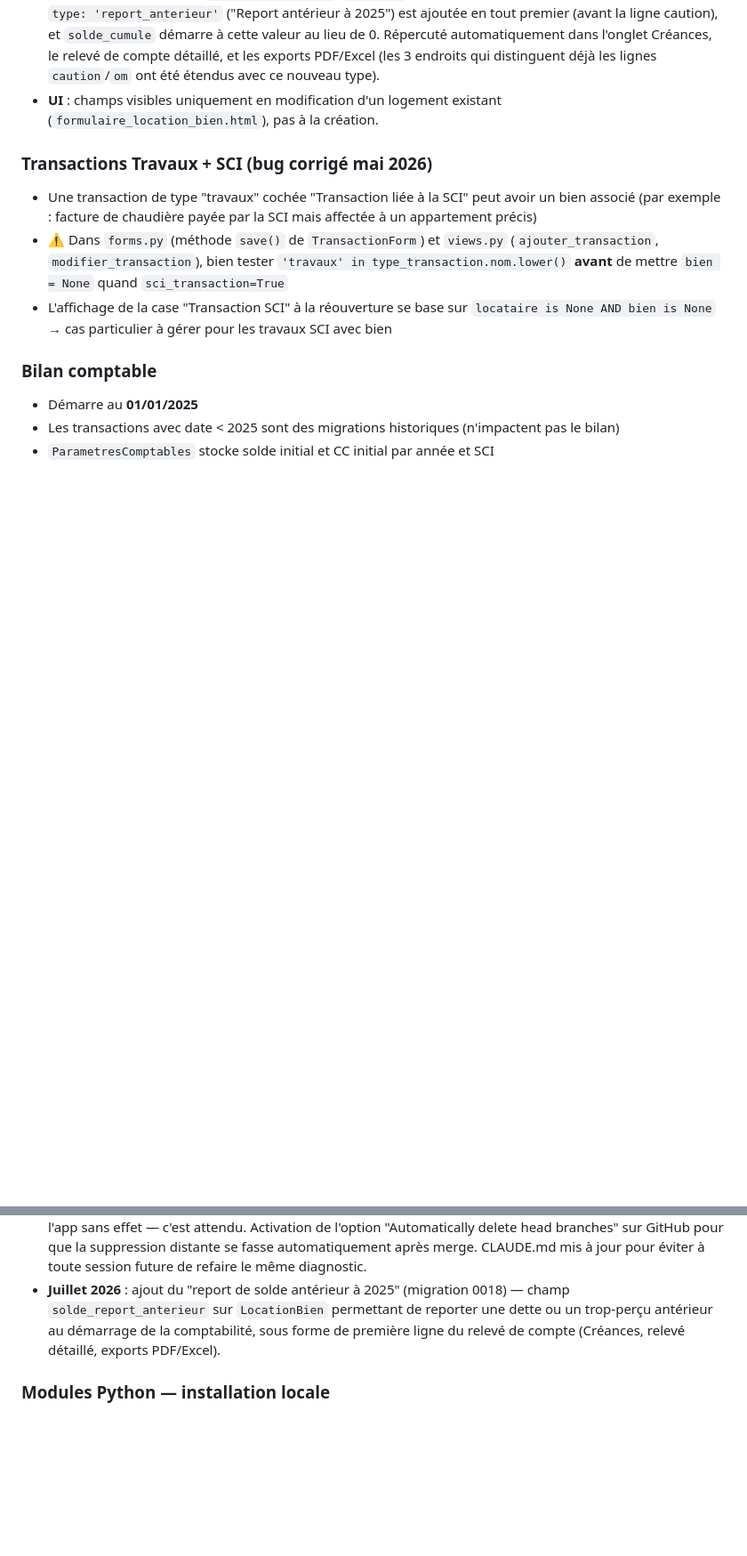
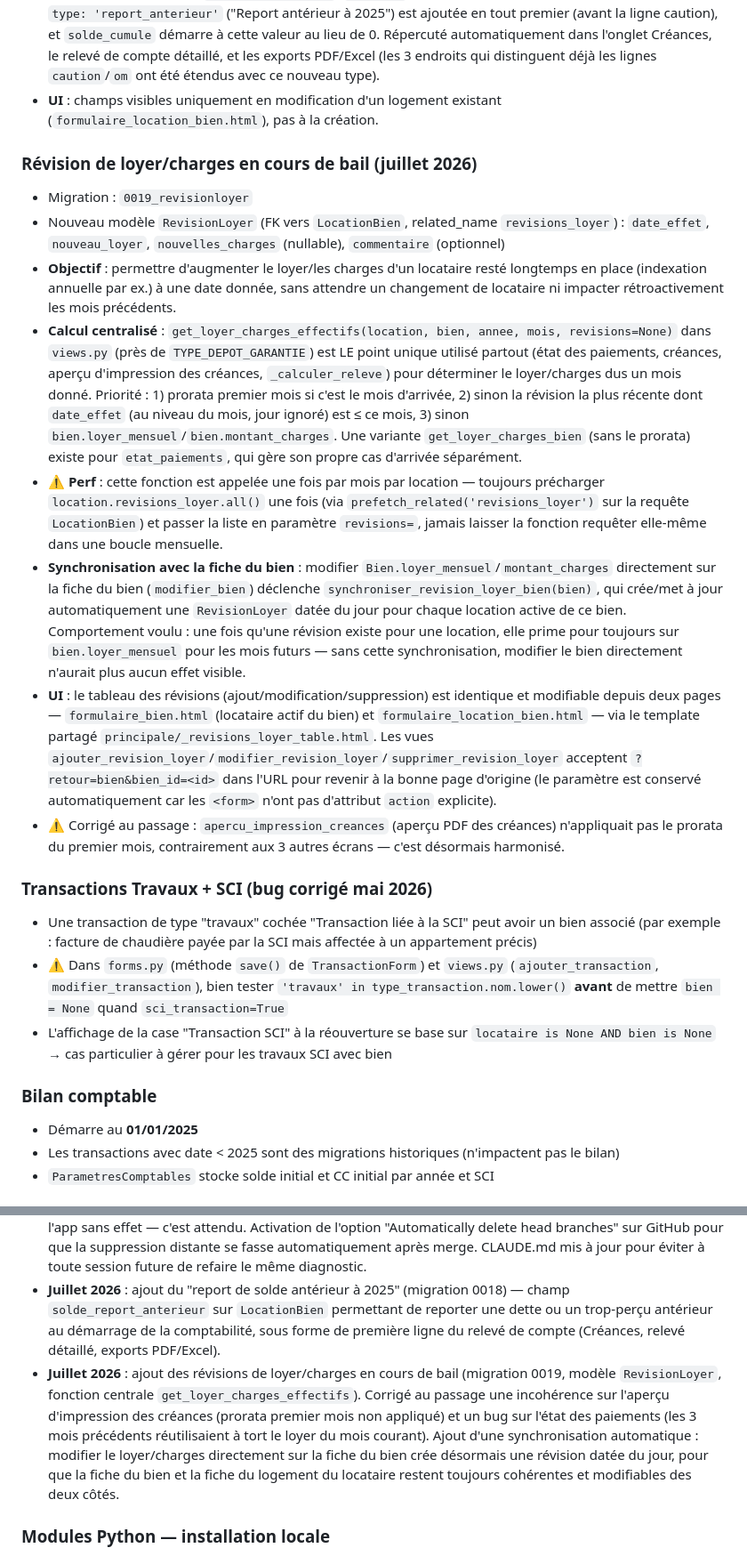
Before and after one commit to DavidBenloulou/gestion-locative, a Markdown page: CLAUDE.md, 2 parts joined by grey strips. Shown at 89% size. Drawn GitHub-style; blank space fills up the shorter version.

Commit message:
Documenter les révisions de loyer/charges en cours de bail dans CLAUDE.md

```diff
--- a/CLAUDE.md
+++ b/CLAUDE.md
@@ -327,6 +327,16 @@ CommentaireCreance     # Commentaires sur les créances
 - **Fonctionnement** : dans `_calculer_releve()` (`views.py`), si ce champ est renseigné et non nul, une ligne `type: 'report_anterieur'` ("Report antérieur à 2025") est ajoutée en tout premier (avant la ligne caution), et `solde_cumule` démarre à cette valeur au lieu de 0. Répercuté automatiquement dans l'onglet Créances, le relevé de compte détaillé, et les exports PDF/Excel (les 3 endroits qui distinguent déjà les lignes `caution`/`om` ont été étendus avec ce nouveau type).
 - **UI** : champs visibles uniquement en modification d'un logement existant (`formulaire_location_bien.html`), pas à la création.
 
+### Révision de loyer/charges en cours de bail (juillet 2026)
+- Migration : `0019_revisionloyer`
+- Nouveau modèle `RevisionLoyer` (FK vers `LocationBien`, related_name `revisions_loyer`) : `date_effet`, `nouveau_loyer`, `nouvelles_charges` (nullable), `commentaire` (optionnel)
+- **Objectif** : permettre d'augmenter le loyer/les charges d'un locataire resté longtemps en place (indexation annuelle par ex.) à une date donnée, sans attendre un changement de locataire ni impacter rétroactivement les mois précédents.
+- **Calcul centralisé** : `get_loyer_charges_effectifs(location, bien, annee, mois, revisions=None)` dans `views.py` (près de `TYPE_DEPOT_GARANTIE`) est LE point unique utilisé partout (état des paiements, créances, aperçu d'impression des créances, `_calculer_releve`) pour déterminer le loyer/charges dus un mois donné. Priorité : 1) prorata premier mois si c'est le mois d'arrivée, 2) sinon la révision la plus récente dont `date_effet` (au niveau du mois, jour ignoré) est ≤ ce mois, 3) sinon `bien.loyer_mensuel`/`bien.montant_charges`. Une variante `get_loyer_charges_bien` (sans le prorata) existe pour `etat_paiements`, qui gère son propre cas d'arrivée séparément.
+- ⚠️ **Perf** : cette fonction est appelée une fois par mois par location — toujours précharger `location.revisions_loyer.all()` une fois (via `prefetch_related('revisions_loyer')` sur la requête `LocationBien`) et passer la liste en paramètre `revisions=`, jamais laisser la fonction requêter elle-même dans une boucle mensuelle.
+- **Synchronisation avec la fiche du bien** : modifier `Bien.loyer_mensuel`/`montant_charges` directement sur la fiche du bien (`modifier_bien`) déclenche `synchroniser_revision_loyer_bien(bien)`, qui crée/met à jour automatiquement une `RevisionLoyer` datée du jour pour chaque location active de ce bien. Comportement voulu : une fois qu'une révision existe pour une location, elle prime pour toujours sur `bien.loyer_mensuel` pour les mois futurs — sans cette synchronisation, modifier le bien directement n'aurait plus aucun effet visible.
+- **UI** : le tableau des révisions (ajout/modification/suppression) est identique et modifiable depuis deux pages — `formulaire_bien.html` (locataire actif du bien) et `formulaire_location_bien.html` — via le template partagé `principale/_revisions_loyer_table.html`. Les vues `ajouter_revision_loyer`/`modifier_revision_loyer`/`supprimer_revision_loyer` acceptent `?retour=bien&bien_id=<id>` dans l'URL pour revenir à la bonne page d'origine (le paramètre est conservé automatiquement car les `<form>` n'ont pas d'attribut `action` explicite).
+- ⚠️ Corrigé au passage : `apercu_impression_creances` (aperçu PDF des créances) n'appliquait pas le prorata du premier mois, contrairement aux 3 autres écrans — c'est désormais harmonisé.
+
 ### Transactions Travaux + SCI (bug corrigé mai 2026)
 - Une transaction de type "travaux" cochée "Transaction liée à la SCI" peut avoir un bien associé (par exemple : facture de chaudière payée par la SCI mais affectée à un appartement précis)
 - ⚠️ Dans `forms.py` (méthode `save()` de `TransactionForm`) et `views.py` (`ajouter_transaction`, `modifier_transaction`), bien tester `'travaux' in type_transaction.nom.lower()` **avant** de mettre `bien = None` quand `sci_transaction=True`
@@ -565,6 +575,7 @@ Solution adoptée : l'option **"Automatically delete head branches"** est activ
 - **Mai 2026 (jour 8)** : passe d'optimisation perf — suppression de l'effet N+1 sur la caution dans `liste_locataires`, `detail_bien`, `detail_locataire` (4 requêtes par location → 1 requête préchargée puis regroupement en mémoire par clé `(locataire_id, bien_id)`). Introduction de la constante `TYPE_DEPOT_GARANTIE = 18` dans `views.py`. **Leçon** : un rapport d'analyse automatique signale parfois des `if montant:` comme des bugs alors qu'ils sont voulus (ex. caution de 0 € = pas de créance) ou sans effet (soustraction de 0) — toujours relire le contexte avant de "corriger".
 - **Mai 2026 (jour 7)** : élucidation du 403 sur la suppression de branches distantes. Le blocage vient du proxy interne de Claude Code (mesure de sécurité Anthropic), pas de GitHub. Désinstallation/réinstallation de l'app sans effet — c'est attendu. Activation de l'option "Automatically delete head branches" sur GitHub pour que la suppression distante se fasse automatiquement après merge. CLAUDE.md mis à jour pour éviter à toute session future de refaire le même diagnostic.
 - **Juillet 2026** : ajout du "report de solde antérieur à 2025" (migration 0018) — champ `solde_report_anterieur` sur `LocationBien` permettant de reporter une dette ou un trop-perçu antérieur au démarrage de la comptabilité, sous forme de première ligne du relevé de compte (Créances, relevé détaillé, exports PDF/Excel).
+- **Juillet 2026** : ajout des révisions de loyer/charges en cours de bail (migration 0019, modèle `RevisionLoyer`, fonction centrale `get_loyer_charges_effectifs`). Corrigé au passage une incohérence sur l'aperçu d'impression des créances (prorata premier mois non appliqué) et un bug sur l'état des paiements (les 3 mois précédents réutilisaient à tort le loyer du mois courant). Ajout d'une synchronisation automatique : modifier le loyer/charges directement sur la fiche du bien crée désormais une révision datée du jour, pour que la fiche du bien et la fiche du logement du locataire restent toujours cohérentes et modifiables des deux côtés.
 
 ### Modules Python — installation locale
 
```
